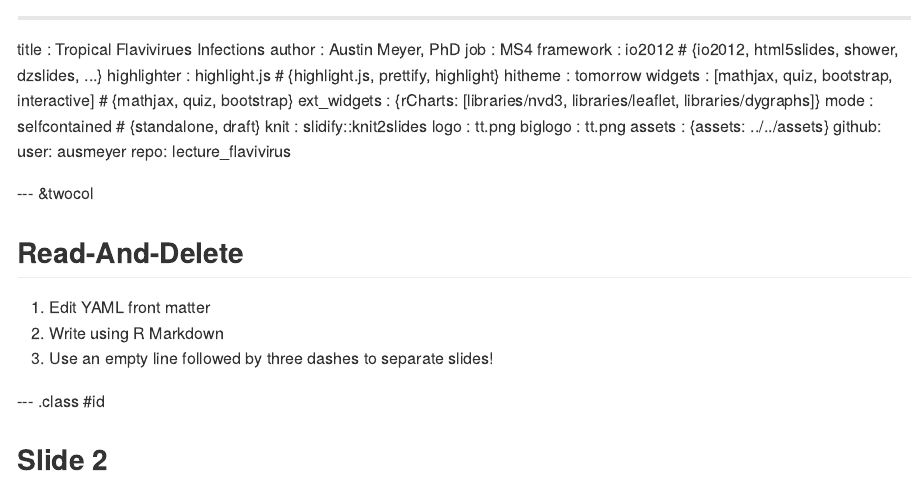
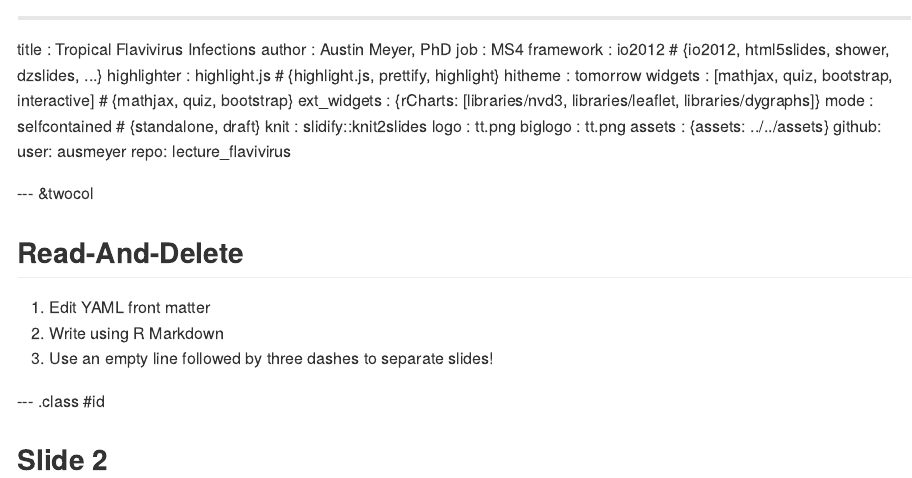
Before and after one commit to ausmeyer/lecture_flavivirus, an R Markdown document (index.Rmd): the page in a window 1100 px wide, from its top. The pictures show the output file index.md that the author committed with the source, drawn offline in the style of GitHub.

Commit message:
publishing deck

```diff
--- a/index.Rmd
+++ b/index.Rmd
@@ -1,5 +1,5 @@
 ---
-title       : Tropical Flavivirues Infections
+title       : Tropical Flavivirus Infections
 author      : Austin Meyer, PhD
 job         : MS4
 framework   : io2012       # {io2012, html5slides, shower, dzslides, ...}
```
Also changed, not shown: index.html, index.md, 1 other file.
